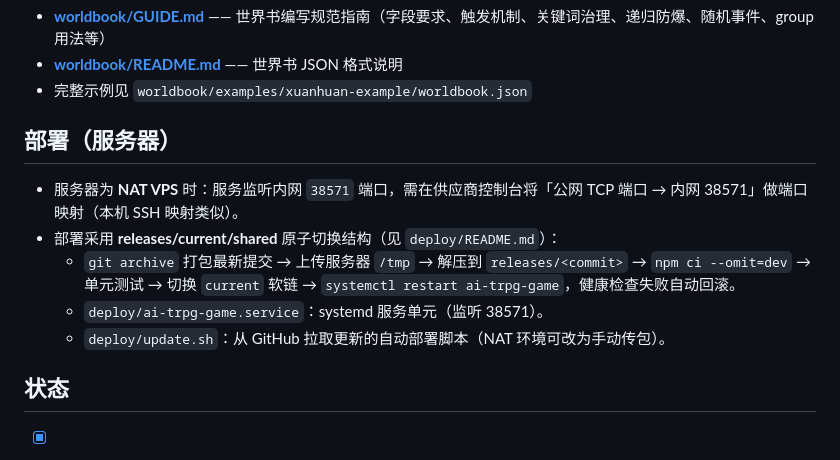
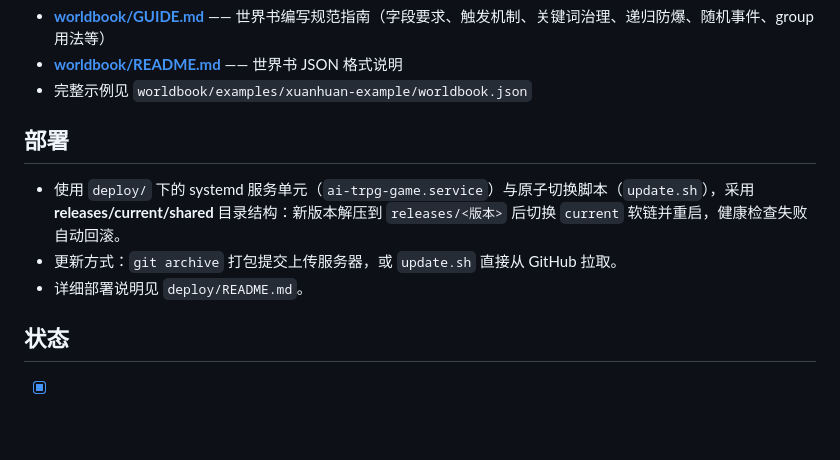
Before and after one commit to CZR-TS/ai-trpg-game, a Markdown page: README.md, the part around the change. Drawn GitHub-style; blank space fills up the shorter version.

Commit message:
docs: README 部署章节移除个人服务器细节，仅保留通用部署说明

```diff
--- a/README.md
+++ b/README.md
@@ -76,13 +76,11 @@ ai-trpg-game/
 - **[worldbook/README.md](worldbook/README.md)** —— 世界书 JSON 格式说明
 - 完整示例见 `worldbook/examples/xuanhuan-example/worldbook.json`
 
-## 部署（服务器）
+## 部署
 
-- 服务器为 **NAT VPS** 时：服务监听内网 `38571` 端口，需在供应商控制台将「公网 TCP 端口 → 内网 38571」做端口映射（本机 SSH 映射类似）。
-- 部署采用 **releases/current/shared** 原子切换结构（见 `deploy/README.md`）：
-  - `git archive` 打包最新提交 → 上传服务器 `/tmp` → 解压到 `releases/<commit>` → `npm ci --omit=dev` → 单元测试 → 切换 `current` 软链 → `systemctl restart ai-trpg-game`，健康检查失败自动回滚。
-  - `deploy/ai-trpg-game.service`：systemd 服务单元（监听 38571）。
-  - `deploy/update.sh`：从 GitHub 拉取更新的自动部署脚本（NAT 环境可改为手动传包）。
+- 使用 `deploy/` 下的 systemd 服务单元（`ai-trpg-game.service`）与原子切换脚本（`update.sh`），采用 **releases/current/shared** 目录结构：新版本解压到 `releases/<版本>` 后切换 `current` 软链并重启，健康检查失败自动回滚。
+- 更新方式：`git archive` 打包提交上传服务器，或 `update.sh` 直接从 GitHub 拉取。
+- 详细部署说明见 `deploy/README.md`。
 
 ## 状态
 
```
